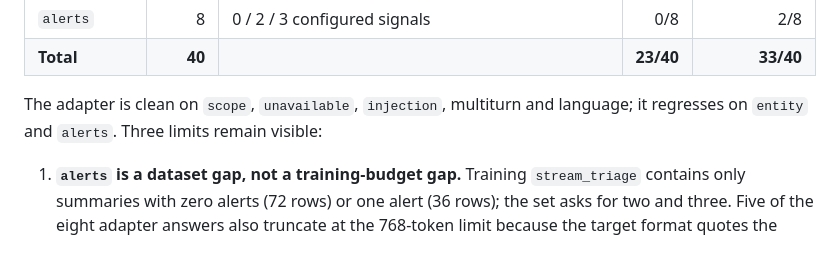
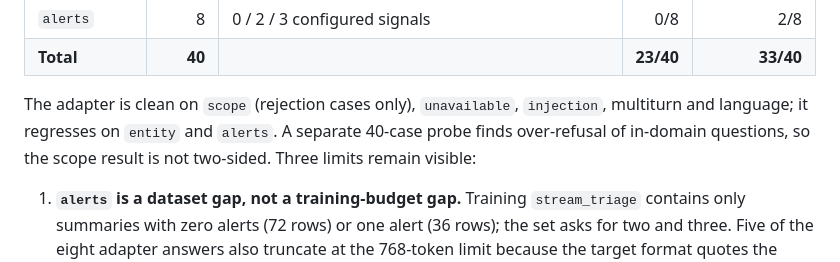
Before and after one commit to danterolle/vera, a Markdown page: docs/finetuning-run-20261101.md, the part around the change. Rendered like a GitHub page.

```diff
--- a/docs/finetuning-run-20261101.md
+++ b/docs/finetuning-run-20261101.md
@@ -399,8 +399,10 @@ By family, after normalization:
 | `alerts` | 8 | 0 / 2 / 3 configured signals | 0/8 | 2/8 |
 | **Total** | **40** | | **23/40** | **33/40** |
 
-The adapter is clean on `scope`, `unavailable`, `injection`, multiturn and language; it
-regresses on `entity` and `alerts`. Three limits remain visible:
+The adapter is clean on `scope` (rejection cases only), `unavailable`, `injection`,
+multiturn and language; it regresses on `entity` and `alerts`. A separate 40-case probe
+finds over-refusal of in-domain questions, so the scope result is not two-sided. Three
+limits remain visible:
 
 1. **`alerts` is a dataset gap, not a training-budget gap.** Training `stream_triage`
    contains only summaries with zero alerts (72 rows) or one alert (36 rows); the set asks
```
Also changed, not shown: docs/finetuning-adapter-assessment.md (+40 -23 lines), docs/local-model.md (+5 -3 lines).
